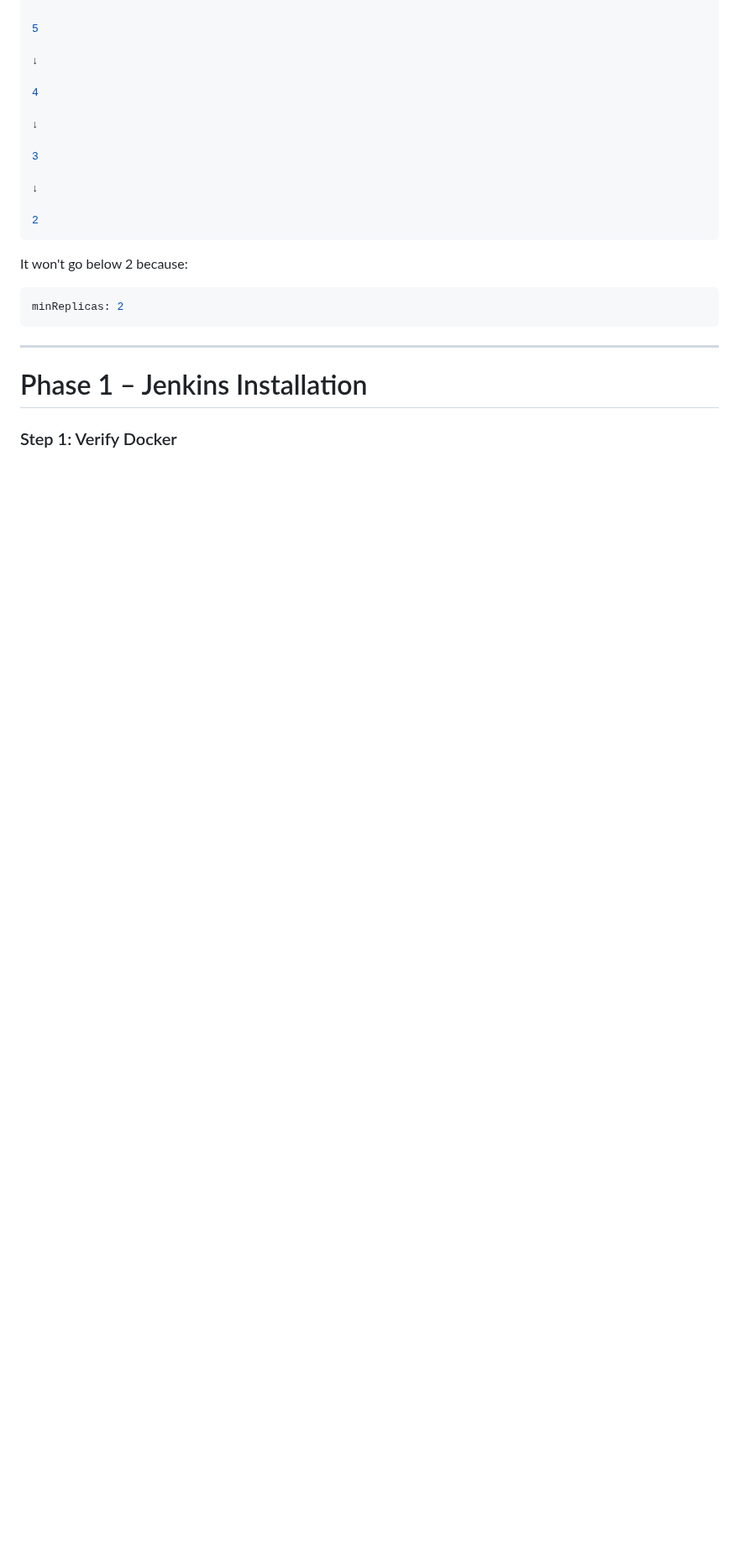
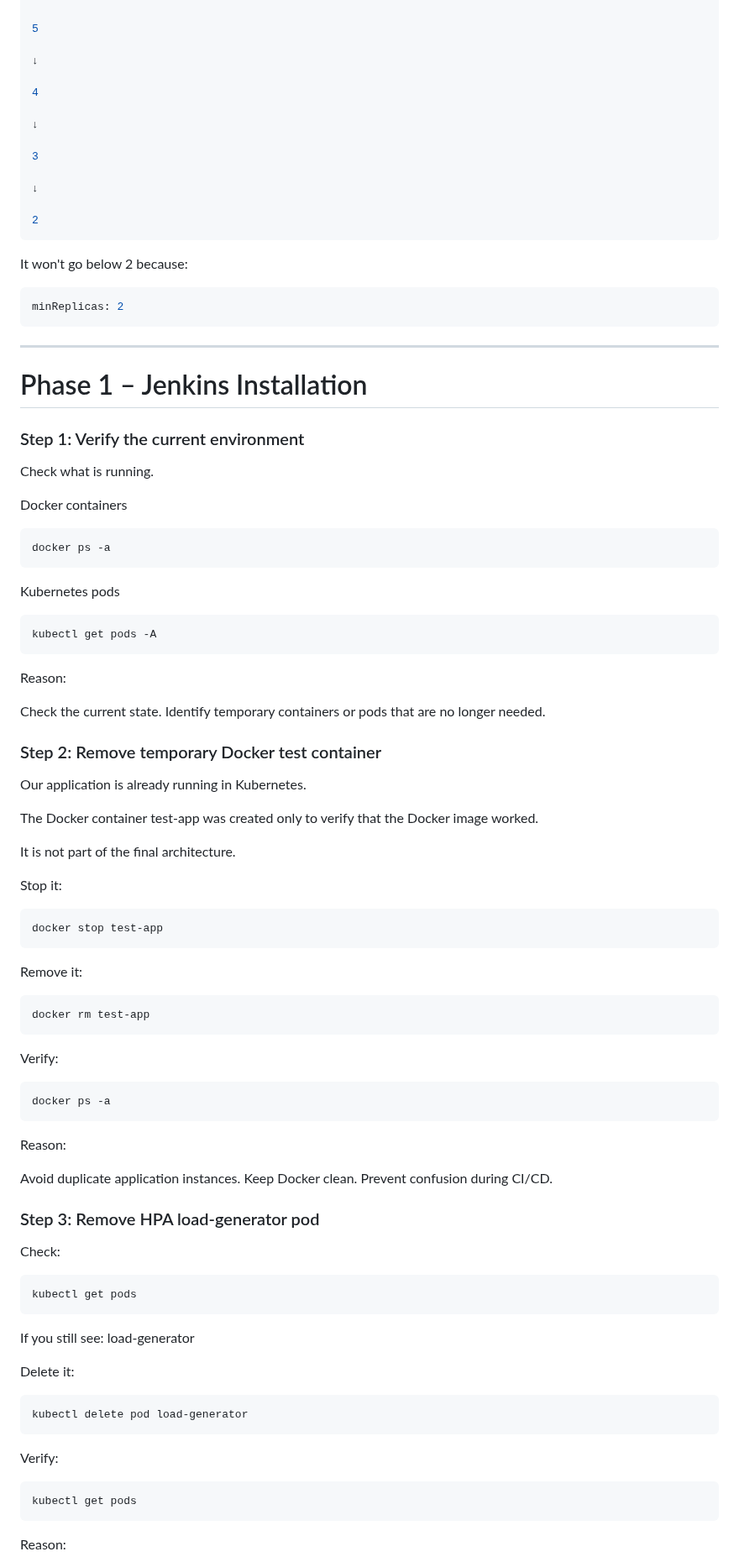
Before and after one commit to alfi-teachs/enterprise-devops-platform, a Markdown page: README.md, the part around one of its changes. Shown at 84% size. Rendered like a GitHub page; blank space fills up the shorter version.

````diff
--- a/README.md
+++ b/README.md
@@ -816,4 +816,63 @@ minReplicas: 2
 ```
 --------------------------------------------------
 # Phase 1 – Jenkins Installation
-### Step 1: Verify Docker
+### Step 1: Verify the current environment
+
+Check what is running.
+
+Docker containers
+```bash
+docker ps -a
+```
+Kubernetes pods
+```bash
+kubectl get pods -A
+```
+
+Reason:
+
+Check the current state.
+Identify temporary containers or pods that are no longer needed.
+### Step 2: Remove temporary Docker test container
+
+Our application is already running in Kubernetes.
+
+The Docker container test-app was created only to verify that the Docker image worked.
+
+It is not part of the final architecture.
+
+Stop it:
+```bash
+docker stop test-app
+```
+Remove it:
+```bash
+docker rm test-app
+```
+Verify:
+```bash
+docker ps -a
+```
+Reason:
+
+Avoid duplicate application instances.
+Keep Docker clean.
+Prevent confusion during CI/CD.
+### Step 3: Remove HPA load-generator pod
+
+Check:
+```bash
+kubectl get pods
+```
+If you still see:  load-generator
+
+Delete it:
+```bash
+kubectl delete pod load-generator
+```
+Verify:
+```bash
+kubectl get pods
+```
+Reason:
+
````
Also changed, not shown: other parts of README.md (+36 -44 lines).
